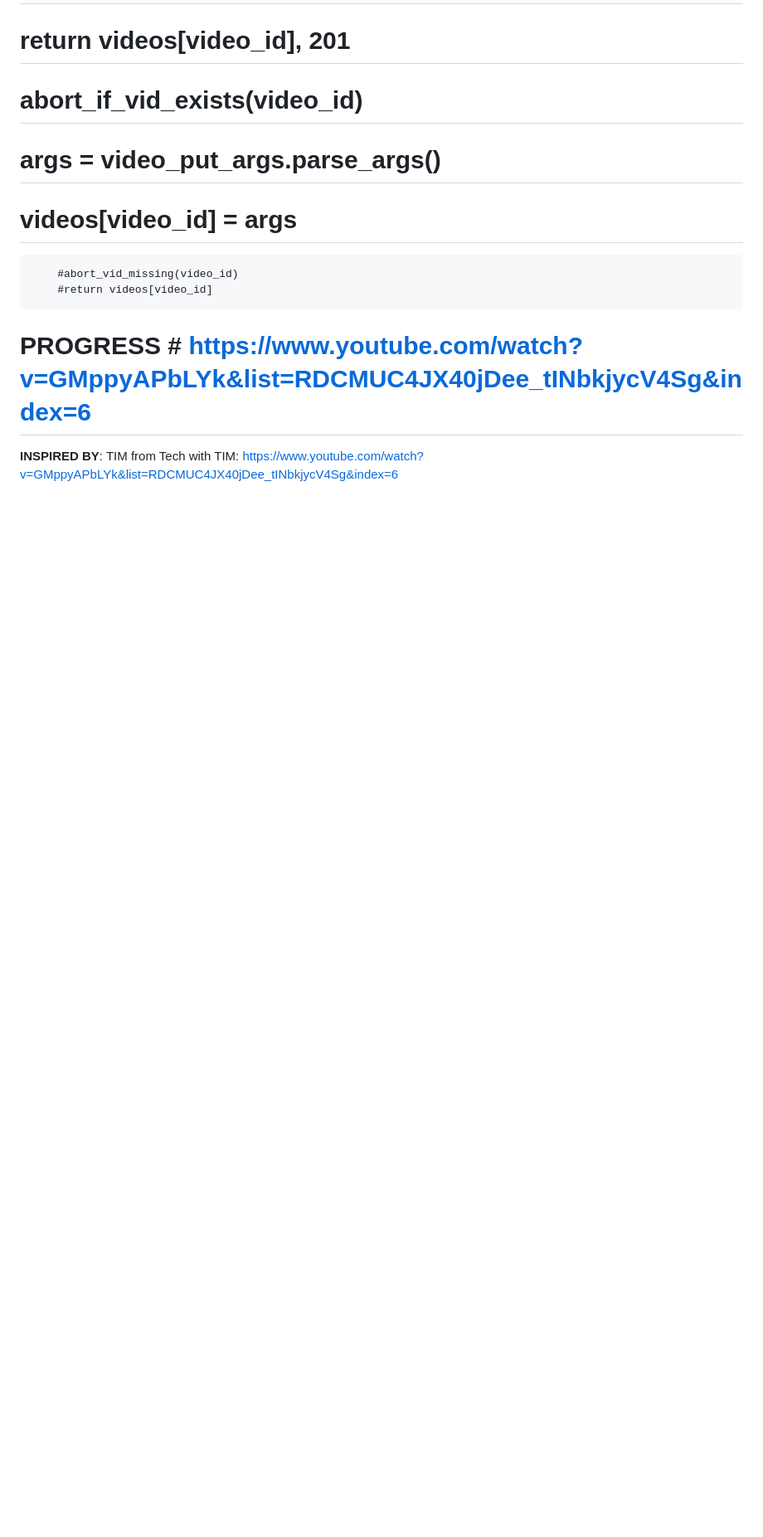
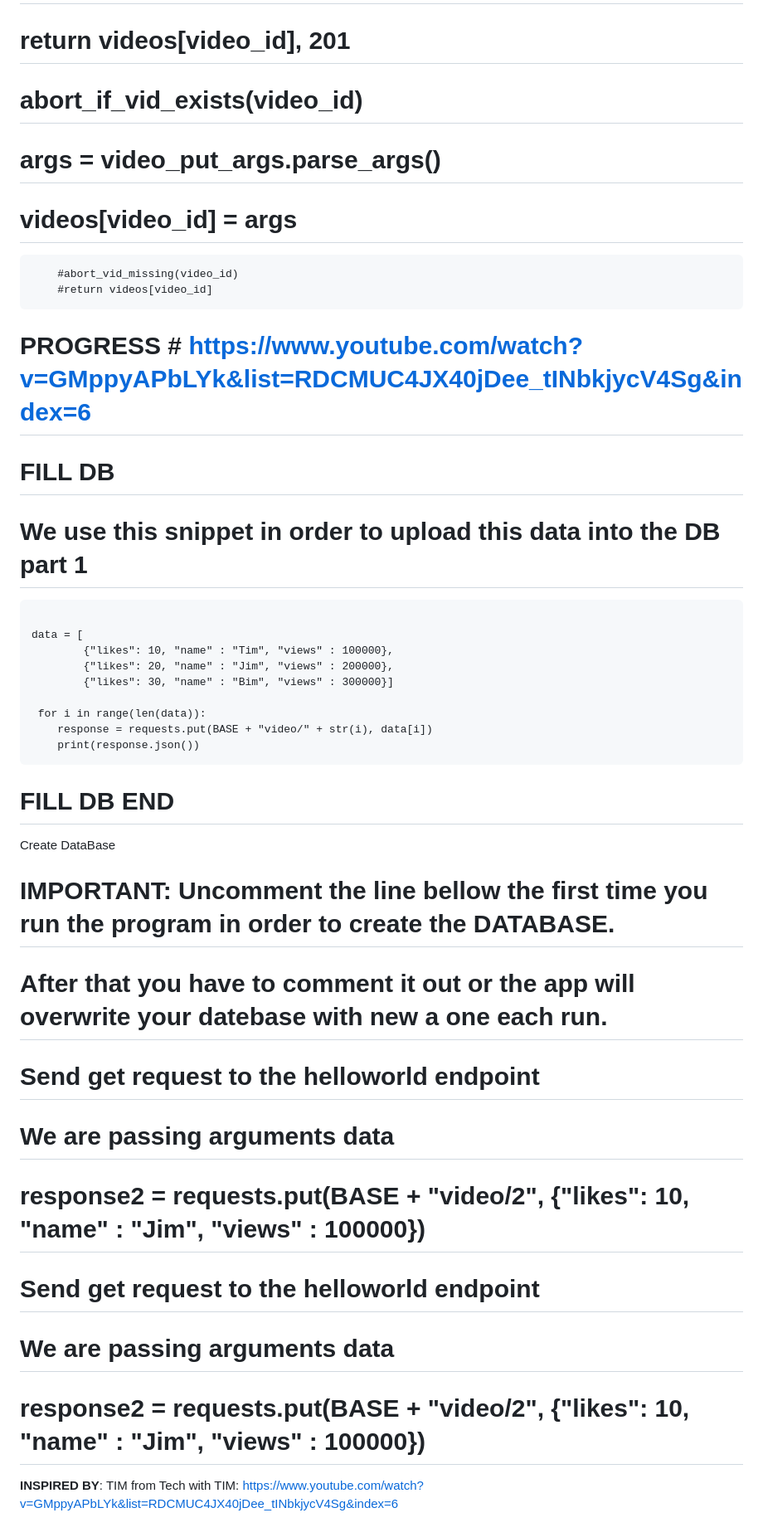
Before and after one commit to yorgopetsas/Python, a Markdown page: Flask/rest-api/README.md, the part around one of its changes. Shown at 83% size. Rendered like a GitHub page; blank space fills up the shorter version.

Commit message:
More detailed instructions added

````diff
--- a/Flask/rest-api/README.md
+++ b/Flask/rest-api/README.md
@@ -105,6 +123,39 @@ UN-ORDERED:
 
 # PROGRESS # https://www.youtube.com/watch?v=GMppyAPbLYk&list=RDCMUC4JX40jDee_tINbkjycV4Sg&index=6
 
+# FILL DB
+# We use this snippet in order to upload this data into the DB part 1
+```
+
+data = [
+ 		{"likes": 10, "name" : "Tim", "views" : 100000},
+ 		{"likes": 20, "name" : "Jim", "views" : 200000},
+ 		{"likes": 30, "name" : "Bim", "views" : 300000}]
+
+ for i in range(len(data)):
+ 	response = requests.put(BASE + "video/" + str(i), data[i])
+ 	print(response.json())
+```
+
+# FILL DB END
+
+Create DataBase
+# IMPORTANT: Uncomment the line bellow the first time you run the program in order to create the DATABASE.
+# After that you have to comment it out or the app will overwrite your datebase with new a one each run.
+
+
+
+# Send get request to the helloworld endpoint
+# We are passing arguments data
+# response2 = requests.put(BASE + "video/2", {"likes": 10, "name" : "Jim", "views" : 100000})
+
+
+# Send get request to the helloworld endpoint
+# We are passing arguments data
+# response2 = requests.put(BASE + "video/2", {"likes": 10, "name" : "Jim", "views" : 100000})
+
+
+
 
 <b>INSPIRED BY</b>: TIM from Tech with TIM:
 https://www.youtube.com/watch?v=GMppyAPbLYk&list=RDCMUC4JX40jDee_tINbkjycV4Sg&index=6
````
Also changed, not shown: other parts of Flask/rest-api/README.md (+18 -0 lines).
